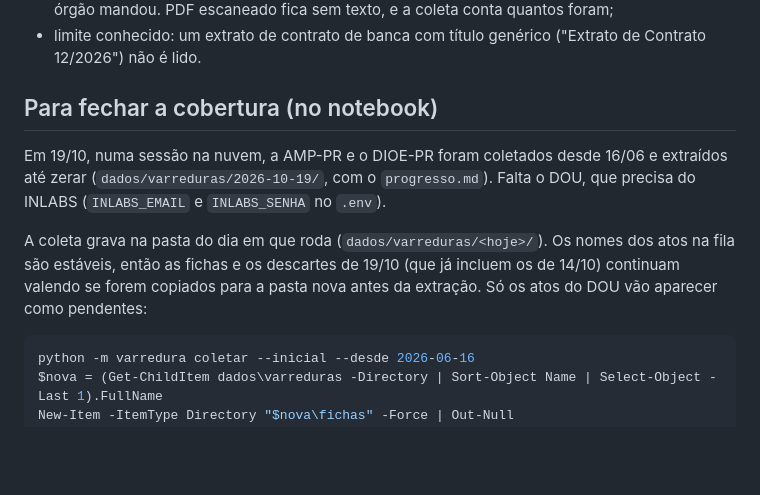
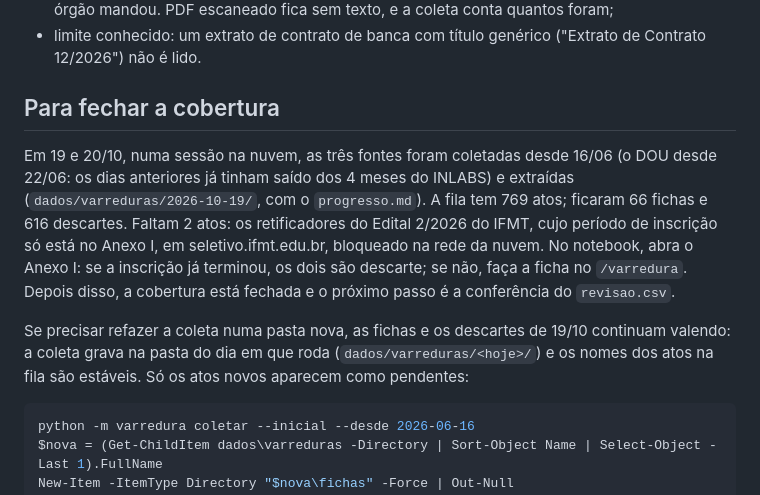
Before and after one commit to filipejefte/concurseiro-site, a Markdown page: docs/DIAGNOSTICO-COBERTURA.md, the part around the change. GitHub-like rendering; blank space fills up the shorter version.

Commit message:
Diagnóstico de cobertura: DOU coletado e extraído em 19 e 20/10; faltam os 2 atos do IFMT
Co-Authored-By: Claude Opus 5.5 <noreply@anthropic.com>
Claude-Session: https://claude.ai/code/session_01WBYBAD8Na2kq8BqRw3EEYo

````diff
--- a/docs/DIAGNOSTICO-COBERTURA.md
+++ b/docs/DIAGNOSTICO-COBERTURA.md
@@ -48,11 +48,11 @@ Em 16/10 não deu para verificar: a rede da sessão bloqueava os domínios `.pr.
 - cada matéria tem página própria, que vira o link do ato. Ela vem em HTML ou é o PDF que o órgão mandou. PDF escaneado fica sem texto, e a coleta conta quantos foram;
 - limite conhecido: um extrato de contrato de banca com título genérico ("Extrato de Contrato 12/2026") não é lido.
 
-## Para fechar a cobertura (no notebook)
+## Para fechar a cobertura
 
-Em 19/10, numa sessão na nuvem, a AMP-PR e o DIOE-PR foram coletados desde 16/06 e extraídos até zerar (`dados/varreduras/2026-10-19/`, com o `progresso.md`). Falta o DOU, que precisa do INLABS (`INLABS_EMAIL` e `INLABS_SENHA` no `.env`).
+Em 19 e 20/10, numa sessão na nuvem, as três fontes foram coletadas desde 16/06 (o DOU desde 22/06: os dias anteriores já tinham saído dos 4 meses do INLABS) e extraídas (`dados/varreduras/2026-10-19/`, com o `progresso.md`). A fila tem 769 atos; ficaram 66 fichas e 616 descartes. Faltam 2 atos: os retificadores do Edital 2/2026 do IFMT, cujo período de inscrição só está no Anexo I, em seletivo.ifmt.edu.br, bloqueado na rede da nuvem. No notebook, abra o Anexo I: se a inscrição já terminou, os dois são descarte; se não, faça a ficha no `/varredura`. Depois disso, a cobertura está fechada e o próximo passo é a conferência do `revisao.csv`.
 
-A coleta grava na pasta do dia em que roda (`dados/varreduras/<hoje>/`). Os nomes dos atos na fila são estáveis, então as fichas e os descartes de 19/10 (que já incluem os de 14/10) continuam valendo se forem copiados para a pasta nova antes da extração. Só os atos do DOU vão aparecer como pendentes:
+Se precisar refazer a coleta numa pasta nova, as fichas e os descartes de 19/10 continuam valendo: a coleta grava na pasta do dia em que roda (`dados/varreduras/<hoje>/`) e os nomes dos atos na fila são estáveis. Só os atos novos aparecem como pendentes:
 
 ```powershell
 python -m varredura coletar --inicial --desde 2026-06-16
````
